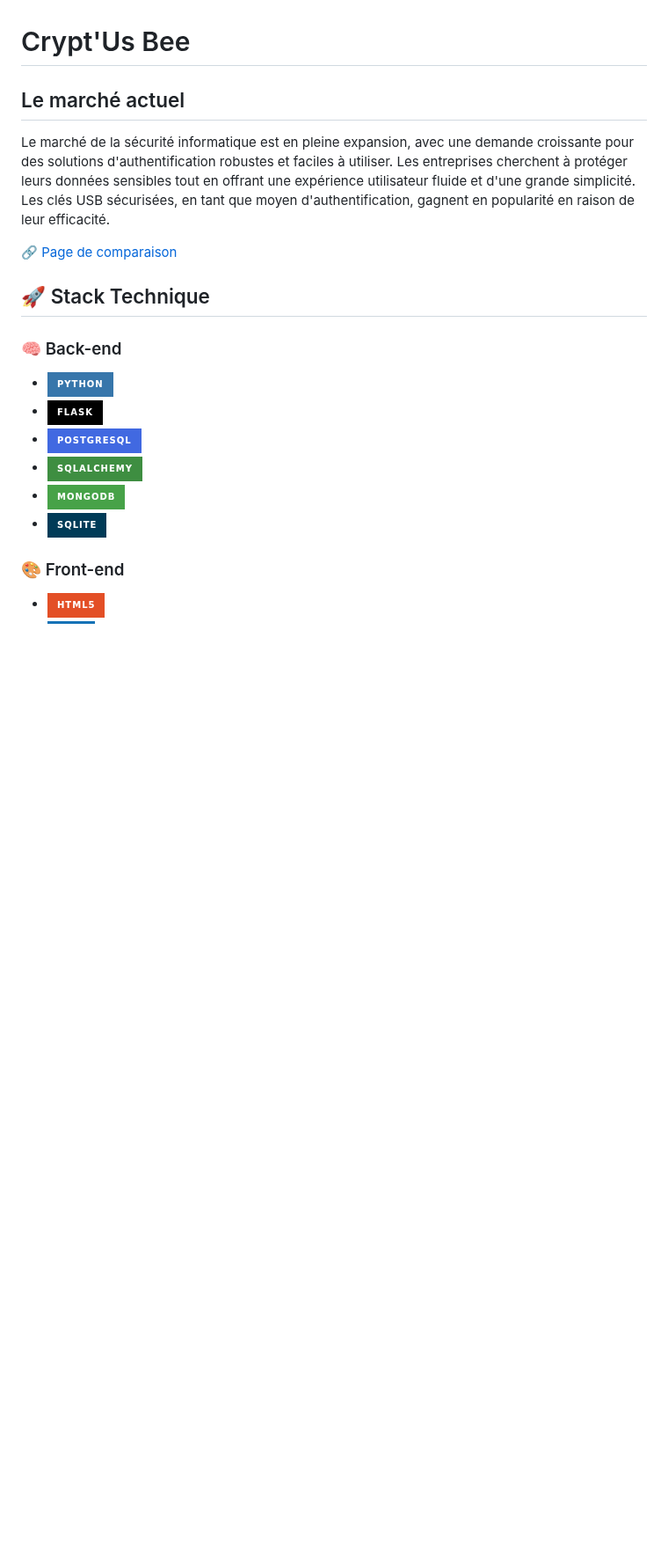
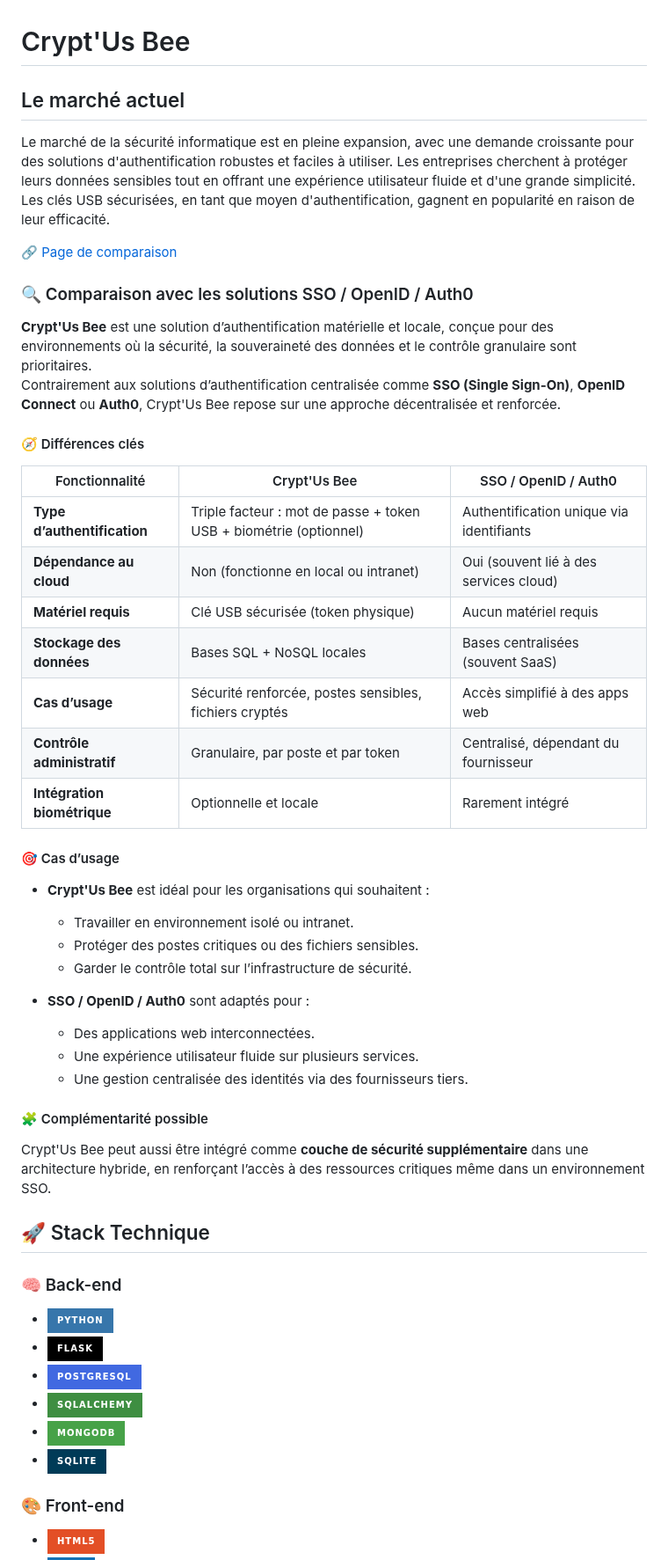
Before and after one commit to remiv1/crypt_us_bee, a Markdown page: README.md, the part around one of its changes. Shown at 88% size. GitHub-like rendering; badges without logos; blank space fills up the shorter version.

Commit message:
Update README.md
Add explications to difference SSO vs Crypt'Us Bee.

Signed-off-by: Rémi Verschuur <167684225+remiv1@users.noreply.github.com>

```diff
--- a/README.md
+++ b/README.md
@@ -5,6 +5,40 @@
 Le marché de la sécurité informatique est en pleine expansion, avec une demande croissante pour des solutions d'authentification robustes et faciles à utiliser. Les entreprises cherchent à protéger leurs données sensibles tout en offrant une expérience utilisateur fluide et d'une grande simplicité. Les clés USB sécurisées, en tant que moyen d'authentification, gagnent en popularité en raison de leur efficacité.
 
 [🔗 Page de comparaison](./documentation/first_doc.md)
+
+### 🔍 Comparaison avec les solutions SSO / OpenID / Auth0
+
+**Crypt'Us Bee** est une solution d’authentification matérielle et locale, conçue pour des environnements où la sécurité, la souveraineté des données et le contrôle granulaire sont prioritaires.
+Contrairement aux solutions d’authentification centralisée comme **SSO (Single Sign-On)**, **OpenID Connect** ou **Auth0**, Crypt'Us Bee repose sur une approche décentralisée et renforcée.
+
+#### 🧭 Différences clés
+
+| Fonctionnalité                  | Crypt'Us Bee                                      | SSO / OpenID / Auth0                          |
+|----------------------------------|---------------------------------------------------|-----------------------------------------------|
+| **Type d’authentification**      | Triple facteur : mot de passe + token USB + biométrie (optionnel) | Authentification unique via identifiants      |
+| **Dépendance au cloud**          | Non (fonctionne en local ou intranet)             | Oui (souvent lié à des services cloud)        |
+| **Matériel requis**              | Clé USB sécurisée (token physique)                | Aucun matériel requis                         |
+| **Stockage des données**         | Bases SQL + NoSQL locales                         | Bases centralisées (souvent SaaS)             |
+| **Cas d’usage**                  | Sécurité renforcée, postes sensibles, fichiers cryptés | Accès simplifié à des apps web                |
+| **Contrôle administratif**       | Granulaire, par poste et par token                | Centralisé, dépendant du fournisseur          |
+| **Intégration biométrique**      | Optionnelle et locale                             | Rarement intégré                              |
+
+#### 🎯 Cas d’usage
+
+- **Crypt'Us Bee** est idéal pour les organisations qui souhaitent :
+  - Travailler en environnement isolé ou intranet.
+  - Protéger des postes critiques ou des fichiers sensibles.
+  - Garder le contrôle total sur l’infrastructure de sécurité.
+
+- **SSO / OpenID / Auth0** sont adaptés pour :
+  - Des applications web interconnectées.
+  - Une expérience utilisateur fluide sur plusieurs services.
+  - Une gestion centralisée des identités via des fournisseurs tiers.
+
+#### 🧩 Complémentarité possible
+
+Crypt'Us Bee peut aussi être intégré comme **couche de sécurité supplémentaire** dans une architecture hybride, en renforçant l’accès à des ressources critiques même dans un environnement SSO.
+
 
 ## 🚀 Stack Technique
 
```
Also changed, not shown: other parts of README.md (+1 -1 lines).
